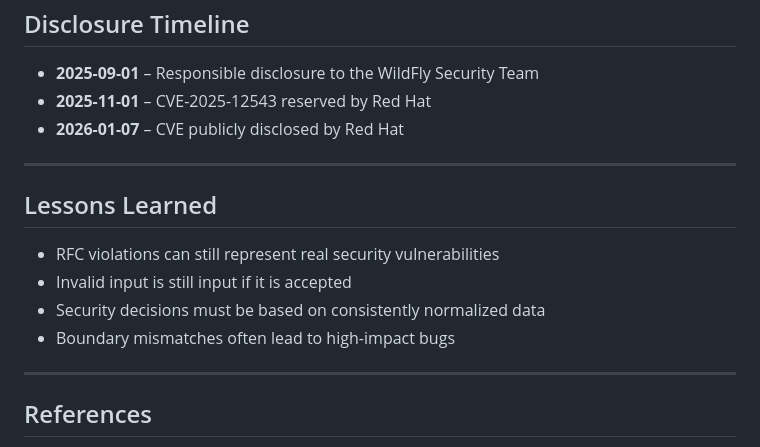
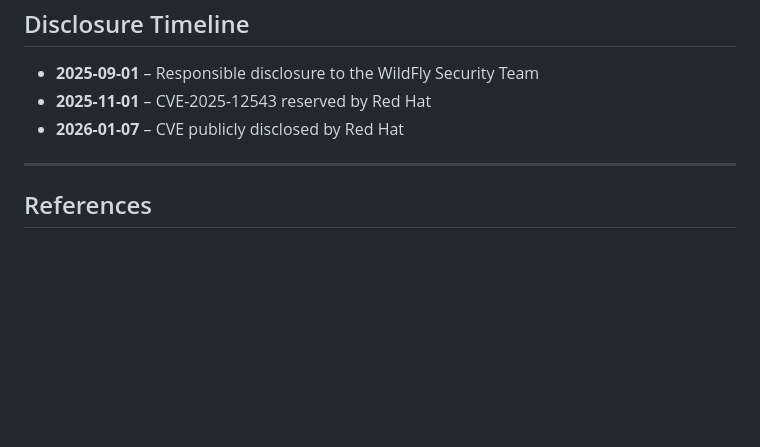
Before and after one commit to ahmetartuc/ahmetartuc.github.io, a Markdown page: research/cve-2025-12543.md, the part around the change. Rendered like a GitHub page; blank space fills up the shorter version.

Commit message:
removed section
removed section

```diff
--- a/research/cve-2025-12543.md
+++ b/research/cve-2025-12543.md
@@ -178,15 +178,6 @@ This is a classic example of a **security boundary inconsistency**, a class of b
 
 ---
 
-## Lessons Learned
-
-- RFC violations can still represent real security vulnerabilities
-- Invalid input is still input if it is accepted
-- Security decisions must be based on consistently normalized data
-- Boundary mismatches often lead to high-impact bugs
-
----
-
 ## References
 
 - [CVE Record (CVE-2025-12543)](https://www.cve.org/CVERecord?id=CVE-2025-12543)
```
